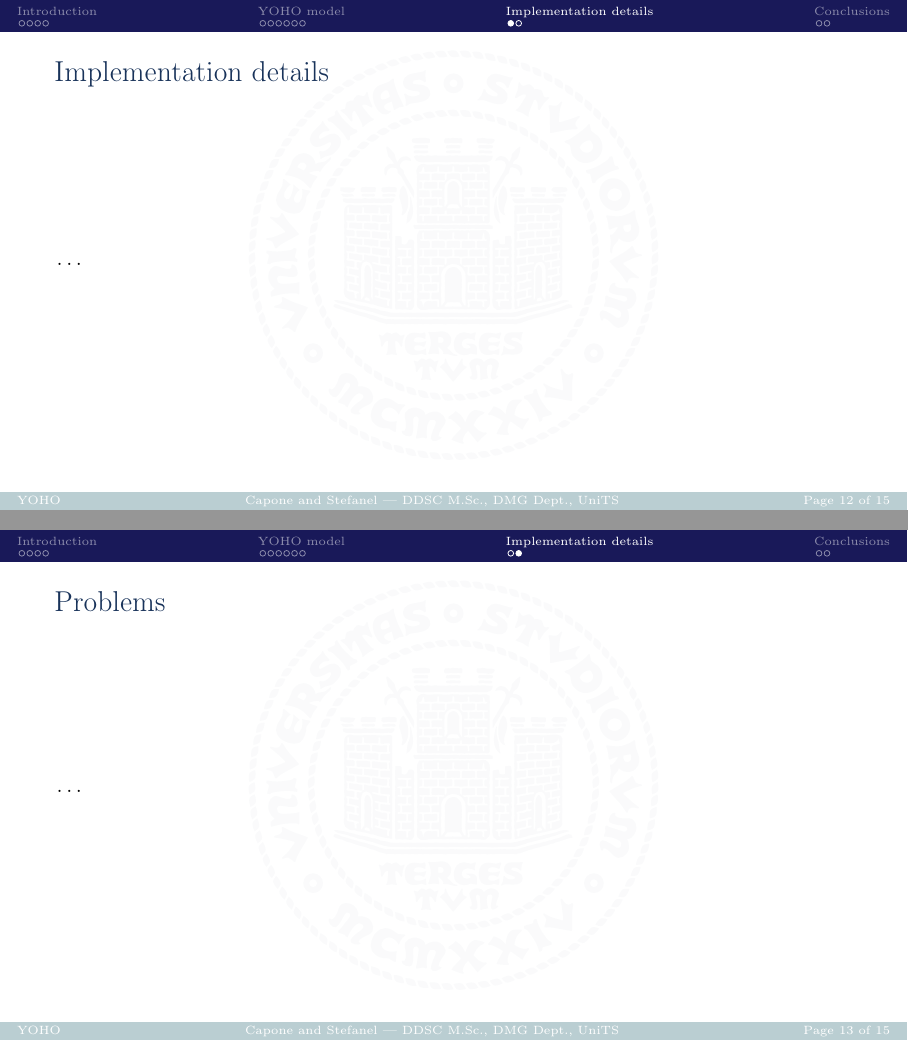
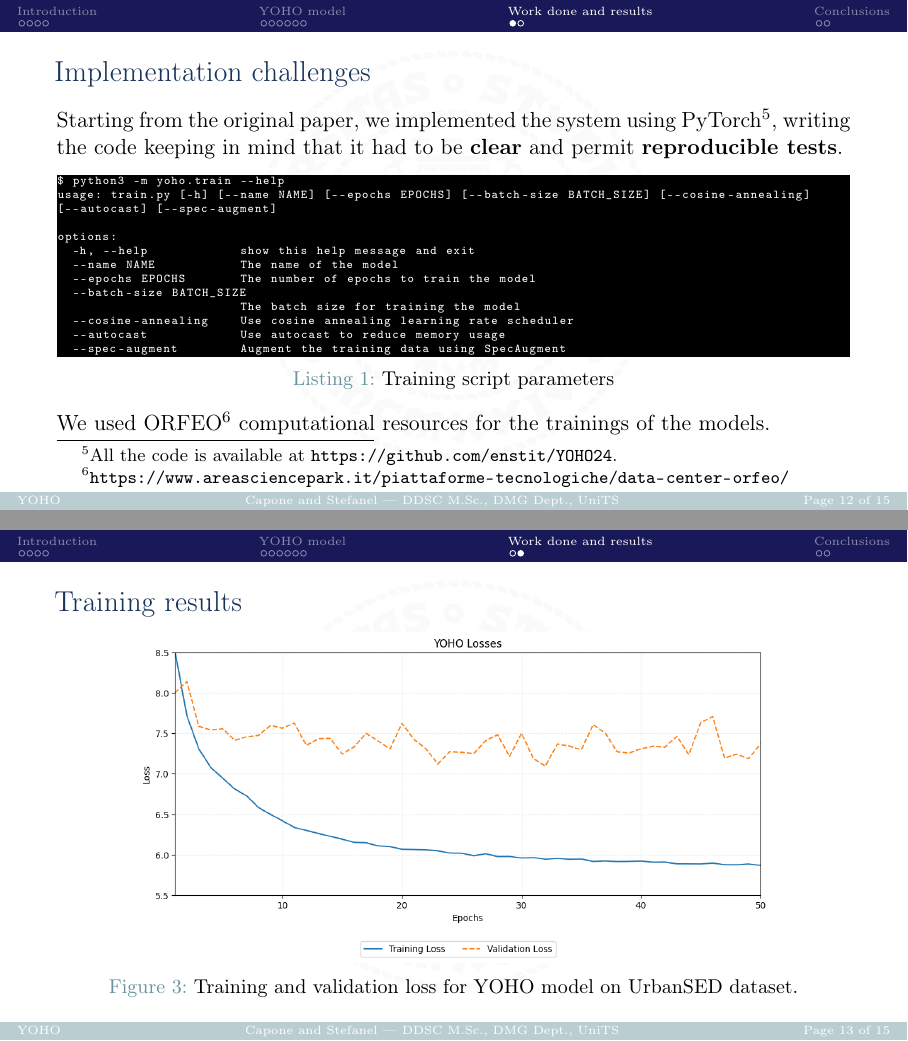
Before and after one commit to enstit/YOHO24, LaTeX slides (reports/main.tex, which reads reports/contents/body.tex): pages 12 and 13 of 15, joined at a grey line. Compiled offline with pdfLaTeX.

Commit message:
docs: Update report

```diff
--- a/reports/contents/body.tex
+++ b/reports/contents/body.tex
@@ -102,23 +102,39 @@
 		}
 	\end{frame}
 
+\section[Work done and results]{Work done and results}
 
-\section[Implementation details]{Implementation details}
+	\begin{frame}[fragile]{Implementation challenges}
 
-	\begin{frame}{Implementation details}
-		\dots
+		Starting from the original paper, we implemented the system using PyTorch\footnote{All the code is available at \url{https://github.com/enstit/YOHO24}.},
+		writing the code keeping in mind that it had to be \textbf{clear} and permit \textbf{reproducible tests}.
 
-		\note{
-			\dots
-		}
+		\begin{lstlisting}[basicstyle=\tiny\ttfamily\color{white},language=bash,backgroundcolor=\color{black},caption={Training script parameters}, label={trainingParams},captionpos=b]
+$ python3 -m yoho.train --help
+usage: train.py [-h] [--name NAME] [--epochs EPOCHS] [--batch-size BATCH_SIZE] [--cosine-annealing]
+[--autocast] [--spec-augment]
+
+options:
+  -h, --help            show this help message and exit
+  --name NAME           The name of the model
+  --epochs EPOCHS       The number of epochs to train the model
+  --batch-size BATCH_SIZE
+                        The batch size for training the model
+  --cosine-annealing    Use cosine annealing learning rate scheduler
+  --autocast            Use autocast to reduce memory usage
+  --spec-augment        Augment the training data using SpecAugment
+		\end{lstlisting}
+
+		We used ORFEO\footnote{\url{https://www.areasciencepark.it/piattaforme-tecnologiche/data-center-orfeo/}} computational resources for the trainings of the models.
 
 	\end{frame}
 
-	\begin{frame}{Problems}
-		\dots
+	\begin{frame}{Training results}
+		\begin{figure}
+			\centering
+			\includegraphics[width=.8\textwidth]{images/losses.png}
 
-		\note{
-			\dots
-		}
-
+			\caption{Training and validation loss for YOHO model on UrbanSED dataset.}
+			\label{fig:trainingLosses}
+		\end{figure}
 	\end{frame}
--- a/reports/main.tex
+++ b/reports/main.tex
@@ -9,6 +9,7 @@
 \usepackage[T1]{fontenc}
 
 \usepackage{pgfplots}
+\usepackage{listings}
 
 \usepackage{pgfpages}
 \setbeamertemplate{note page}[plain]
```
Also changed, not shown: reports/contents/conclusions.tex (+3 -3 lines), reports/contents/introduction.tex (+13 -5 lines), reports/images/losses.png (added), reports/main.pdf.
